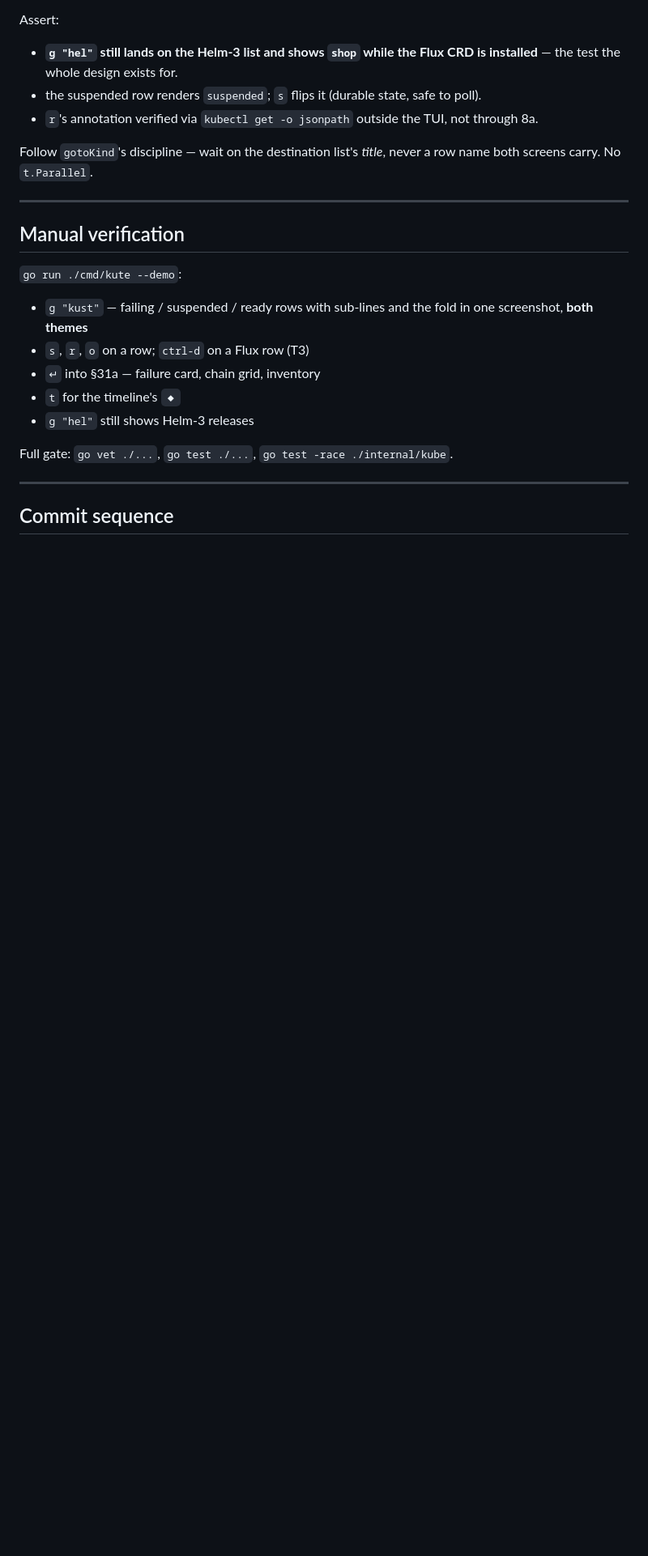
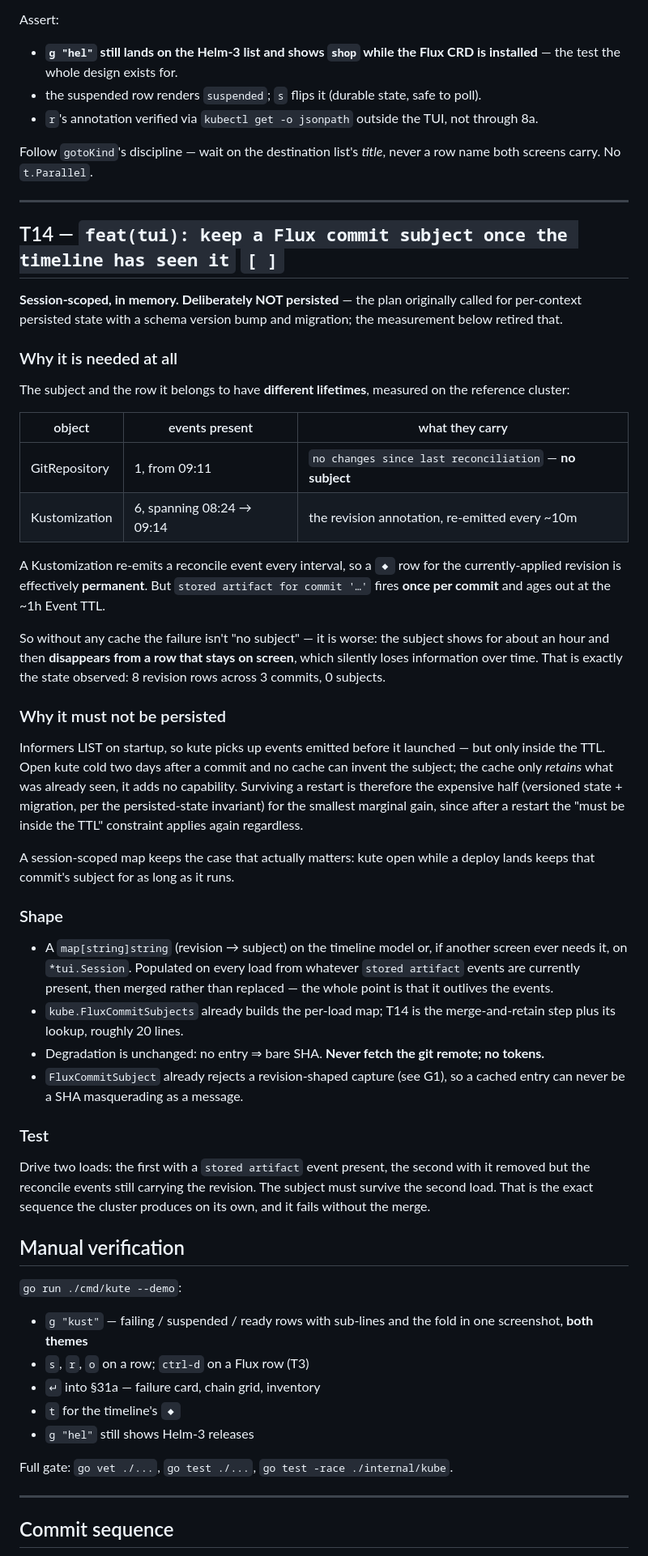
Before and after one commit to kute-dev/kute, a Markdown page: docs/flux-plan.md, the part around one of its changes. Shown at 81% size. Drawn GitHub-style; blank space fills up the shorter version.

Commit message:
docs(flux): scope the commit-subject cache down to a session-scoped map

```diff
--- a/docs/flux-plan.md
+++ b/docs/flux-plan.md
@@ -487,6 +483,65 @@ Follow `gotoKind`'s discipline — wait on the destination list's *title*, never
 
 ---
 
+## T14 — `feat(tui): keep a Flux commit subject once the timeline has seen it` `[ ]`
+
+**Session-scoped, in memory. Deliberately NOT persisted** — the plan
+originally called for per-context persisted state with a schema version bump
+and migration; the measurement below retired that.
+
+### Why it is needed at all
+
+The subject and the row it belongs to have **different lifetimes**, measured
+on the reference cluster:
+
+| object | events present | what they carry |
+|---|---|---|
+| GitRepository | 1, from 09:11 | `no changes since last reconciliation` — **no subject** |
+| Kustomization | 6, spanning 08:24 → 09:14 | the revision annotation, re-emitted every ~10m |
+
+A Kustomization re-emits a reconcile event every interval, so a `◆` row for
+the currently-applied revision is effectively **permanent**. But
+`stored artifact for commit '…'` fires **once per commit** and ages out at
+the ~1h Event TTL.
+
+So without any cache the failure isn't "no subject" — it is worse: the
+subject shows for about an hour and then **disappears from a row that stays
+on screen**, which silently loses information over time. That is exactly the
+state observed: 8 revision rows across 3 commits, 0 subjects.
+
+### Why it must not be persisted
+
+Informers LIST on startup, so kute picks up events emitted before it
+launched — but only inside the TTL. Open kute cold two days after a commit
+and no cache can invent the subject; the cache only *retains* what was
+already seen, it adds no capability. Surviving a restart is therefore the
+expensive half (versioned state + migration, per the persisted-state
+invariant) for the smallest marginal gain, since after a restart the
+"must be inside the TTL" constraint applies again regardless.
+
+A session-scoped map keeps the case that actually matters: kute open while a
+deploy lands keeps that commit's subject for as long as it runs.
+
+### Shape
+
+- A `map[string]string` (revision → subject) on the timeline model or, if
+  another screen ever needs it, on `*tui.Session`. Populated on every load
+  from whatever `stored artifact` events are currently present, then merged
+  rather than replaced — the whole point is that it outlives the events.
+- `kube.FluxCommitSubjects` already builds the per-load map; T14 is the
+  merge-and-retain step plus its lookup, roughly 20 lines.
+- Degradation is unchanged: no entry ⇒ bare SHA. **Never fetch the git
+  remote; no tokens.**
+- `FluxCommitSubject` already rejects a revision-shaped capture (see G1), so
+  a cached entry can never be a SHA masquerading as a message.
+
+### Test
+
+Drive two loads: the first with a `stored artifact` event present, the
+second with it removed but the reconcile events still carrying the revision.
+The subject must survive the second load. That is the exact sequence the
+cluster produces on its own, and it fails without the merge.
+
 ## Manual verification
 
 `go run ./cmd/kute --demo`:
```
Also changed, not shown: other parts of docs/flux-plan.md (+6 -10 lines).
